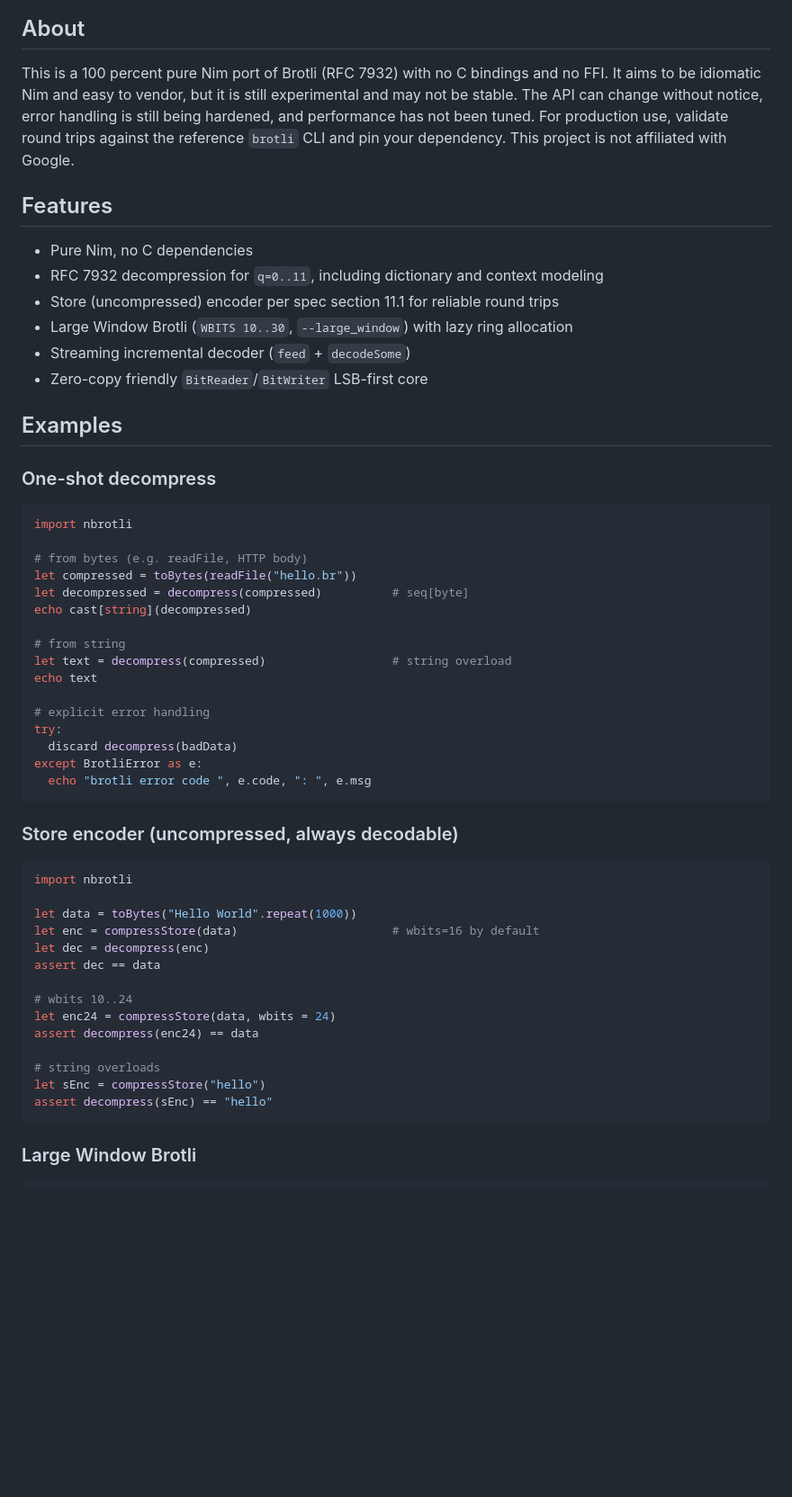
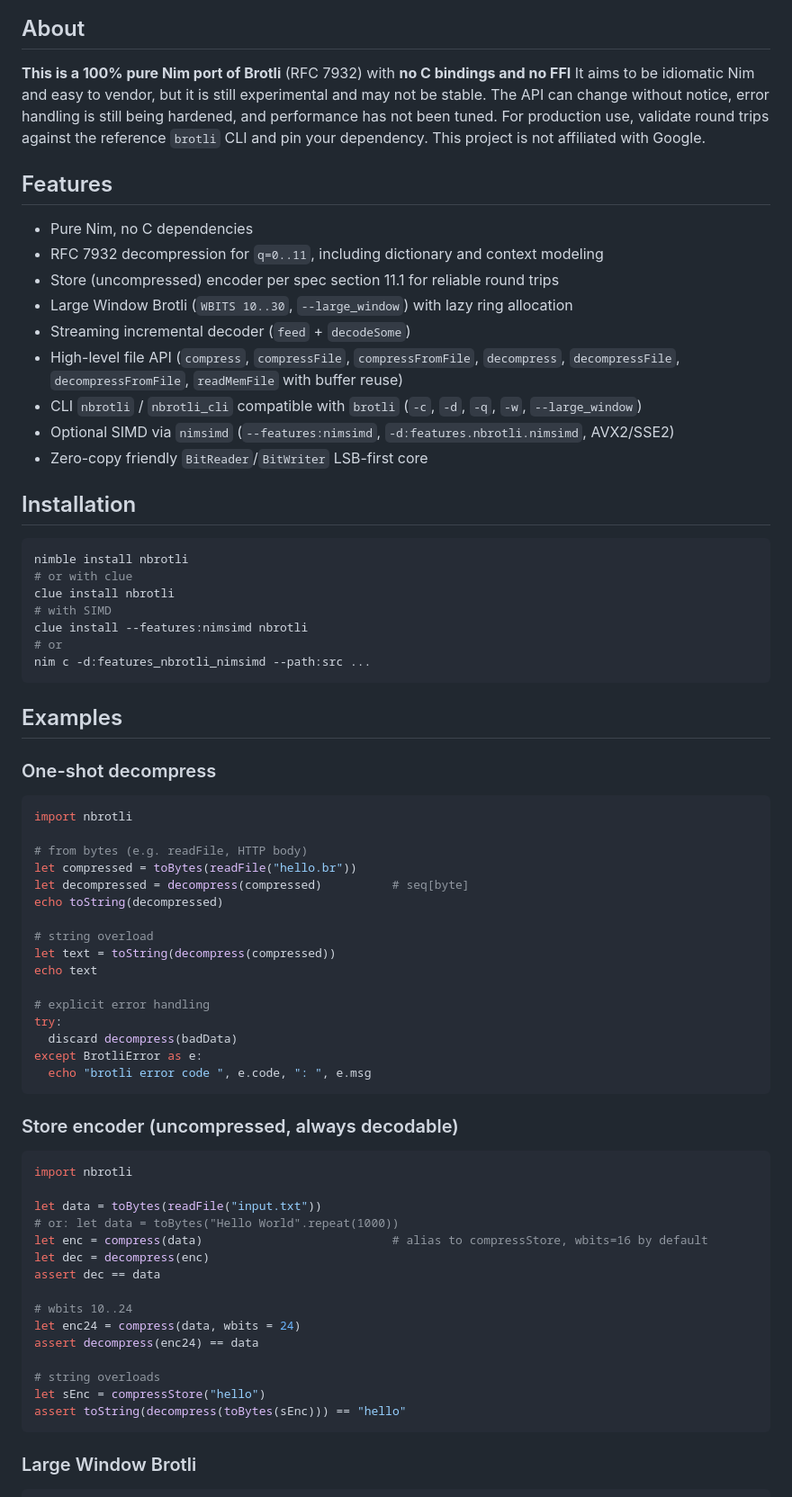
Before and after one commit to nimbase/nbrotli, a Markdown page: README.md, the part around one of its changes. Shown at 90% size. Drawn GitHub-style; blank space fills up the shorter version.

````diff
--- a/README.md
+++ b/README.md
@@ -13,7 +13,7 @@
 
 ## About
 
-This is a 100 percent pure Nim port of Brotli (RFC 7932) with no C bindings and no FFI. It aims to be idiomatic Nim and easy to vendor, but it is still experimental and may not be stable. The API can change without notice, error handling is still being hardened, and performance has not been tuned. For production use, validate round trips against the reference `brotli` CLI and pin your dependency. This project is not affiliated with Google.
+**This is a 100% pure Nim port of Brotli** (RFC 7932) with **no C bindings and no FFI** It aims to be idiomatic Nim and easy to vendor, but it is still experimental and may not be stable. The API can change without notice, error handling is still being hardened, and performance has not been tuned. For production use, validate round trips against the reference `brotli` CLI and pin your dependency. This project is not affiliated with Google.
 
 ## Features
 - Pure Nim, no C dependencies
@@ -21,7 +21,22 @@ This is a 100 percent pure Nim port of Brotli (RFC 7932) with no C bindings and
 - Store (uncompressed) encoder per spec section 11.1 for reliable round trips
 - Large Window Brotli (`WBITS 10..30`, `--large_window`) with lazy ring allocation
 - Streaming incremental decoder (`feed` + `decodeSome`)
+- High-level file API (`compress`, `compressFile`, `compressFromFile`, `decompress`, `decompressFile`, `decompressFromFile`, `readMemFile` with buffer reuse)
+- CLI `nbrotli` / `nbrotli_cli` compatible with `brotli` (`-c`, `-d`, `-q`, `-w`, `--large_window`)
+- Optional SIMD via `nimsimd` (`--features:nimsimd`, `-d:features.nbrotli.nimsimd`, AVX2/SSE2)
 - Zero-copy friendly `BitReader`/`BitWriter` LSB-first core
+
+## Installation
+
+```sh
+nimble install nbrotli
+# or with clue
+clue install nbrotli
+# with SIMD
+clue install --features:nimsimd nbrotli
+# or
+nim c -d:features_nbrotli_nimsimd --path:src ...
+```
 
 ## Examples
 
@@ -33,10 +48,10 @@ import nbrotli
 # from bytes (e.g. readFile, HTTP body)
 let compressed = toBytes(readFile("hello.br"))
 let decompressed = decompress(compressed)          # seq[byte]
-echo cast[string](decompressed)
+echo toString(decompressed)
 
-# from string
-let text = decompress(compressed)                  # string overload
+# string overload
+let text = toString(decompress(compressed))
 echo text
 
 # explicit error handling
@@ -51,18 +66,19 @@ except BrotliError as e:
 ```nim
 import nbrotli
 
-let data = toBytes("Hello World".repeat(1000))
-let enc = compressStore(data)                      # wbits=16 by default
+let data = toBytes(readFile("input.txt"))
+# or: let data = toBytes("Hello World".repeat(1000))
+let enc = compress(data)                           # alias to compressStore, wbits=16 by default
 let dec = decompress(enc)
 assert dec == data
 
 # wbits 10..24
-let enc24 = compressStore(data, wbits = 24)
+let enc24 = compress(data, wbits = 24)
 assert decompress(enc24) == data
 
 # string overloads
 let sEnc = compressStore("hello")
-assert decompress(sEnc) == "hello"
+assert toString(decompress(toBytes(sEnc))) == "hello"
 ```
 
 ### Large Window Brotli
````
Also changed, not shown: other parts of README.md (+77 -147 lines).
